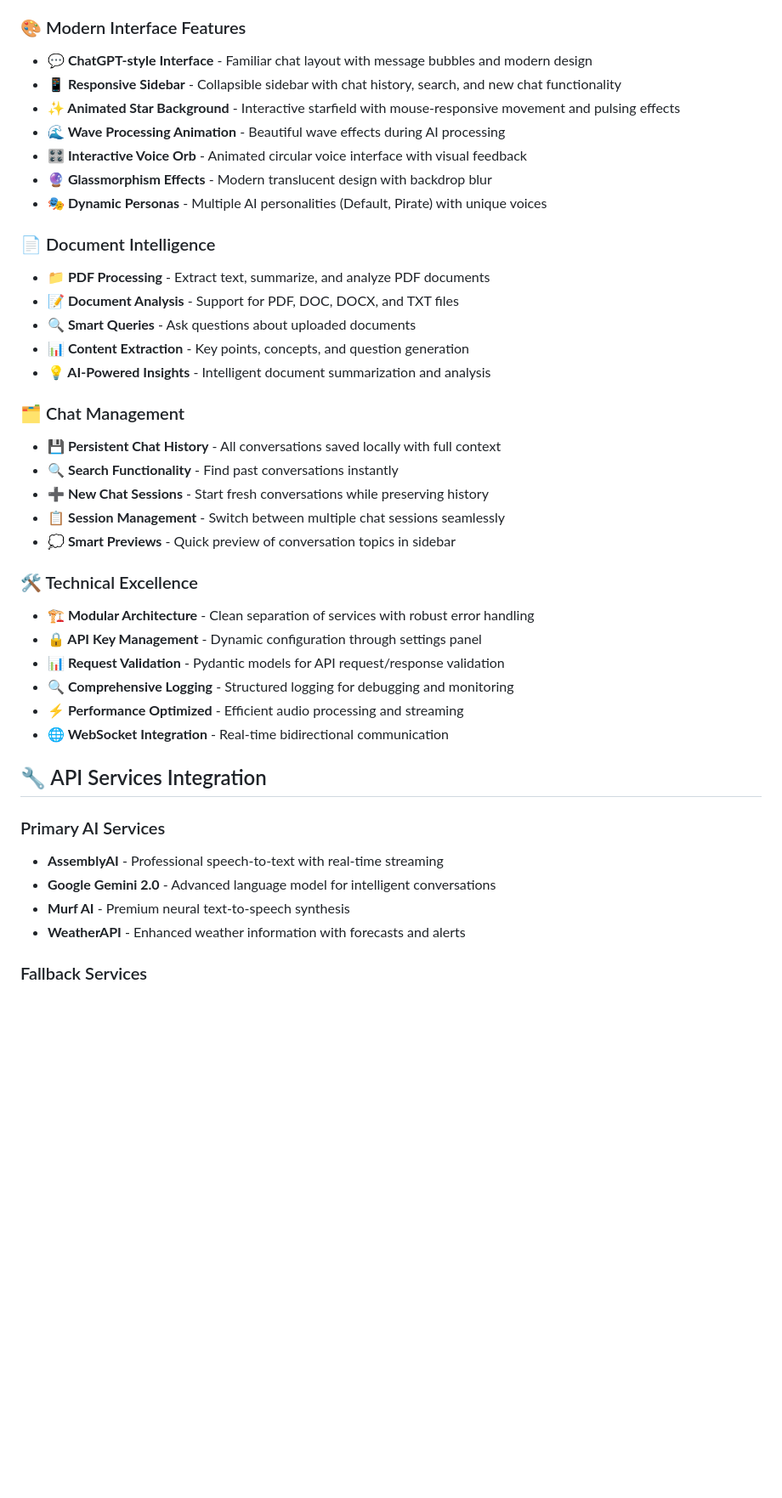
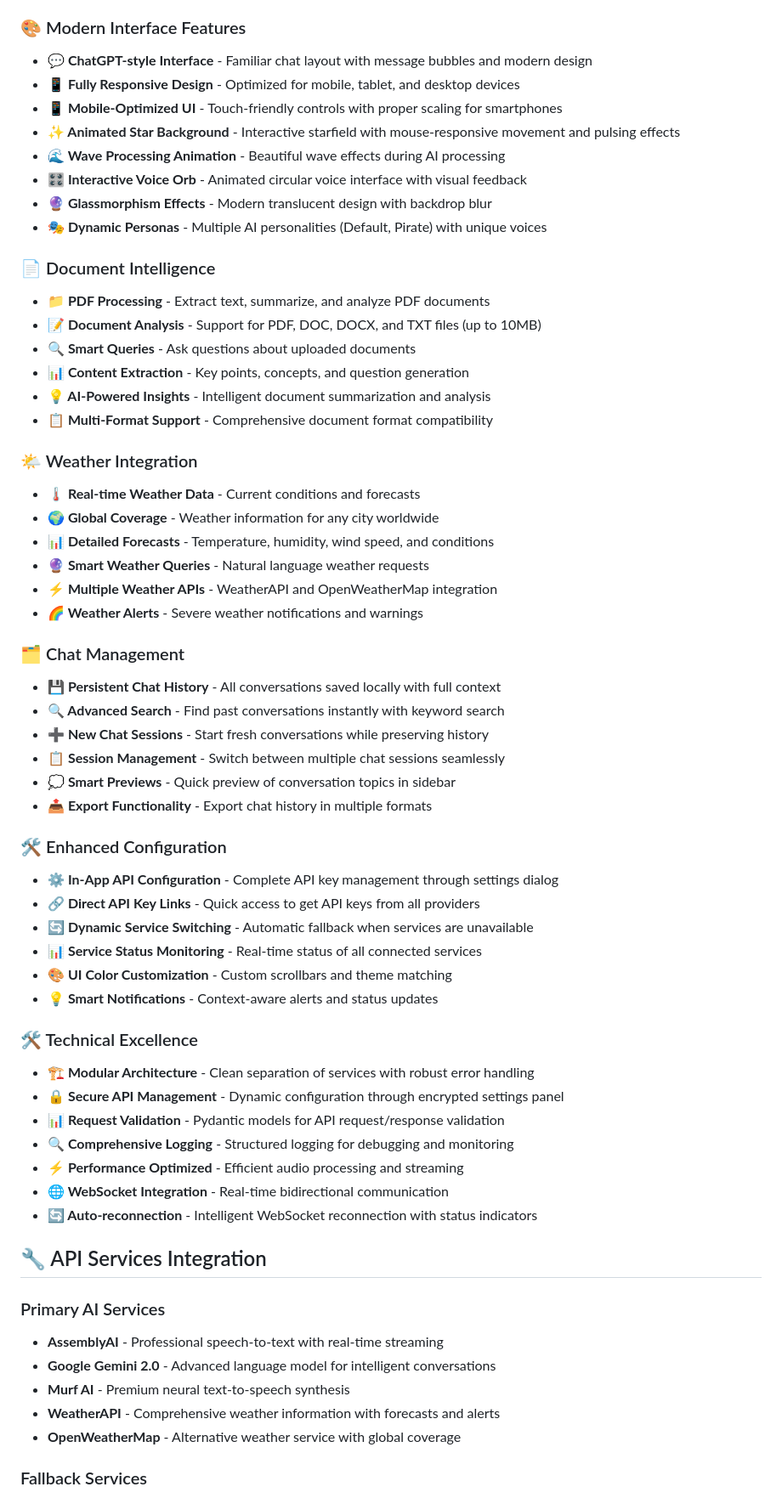
Before and after one commit to guptushar27/3O-Days-of-voice-agents-with-Murf, a Markdown page: README.md, the part around the change printed below. Shown: that part at 85% size. Rendered like a GitHub page; blank space fills up the shorter version.

```diff
--- a/README.md
+++ b/README.md
@@ -20,7 +20,8 @@
 
 ### 🎨 Modern Interface Features
 - **💬 ChatGPT-style Interface** - Familiar chat layout with message bubbles and modern design
-- **📱 Responsive Sidebar** - Collapsible sidebar with chat history, search, and new chat functionality
+- **📱 Fully Responsive Design** - Optimized for mobile, tablet, and desktop devices
+- **📱 Mobile-Optimized UI** - Touch-friendly controls with proper scaling for smartphones
 - **✨ Animated Star Background** - Interactive starfield with mouse-responsive movement and pulsing effects
 - **🌊 Wave Processing Animation** - Beautiful wave effects during AI processing
 - **🎛️ Interactive Voice Orb** - Animated circular voice interface with visual feedback
@@ -29,25 +30,44 @@
 
 ### 📄 Document Intelligence
 - **📁 PDF Processing** - Extract text, summarize, and analyze PDF documents
-- **📝 Document Analysis** - Support for PDF, DOC, DOCX, and TXT files
+- **📝 Document Analysis** - Support for PDF, DOC, DOCX, and TXT files (up to 10MB)
 - **🔍 Smart Queries** - Ask questions about uploaded documents
 - **📊 Content Extraction** - Key points, concepts, and question generation
 - **💡 AI-Powered Insights** - Intelligent document summarization and analysis
+- **📋 Multi-Format Support** - Comprehensive document format compatibility
+
+### 🌤️ Weather Integration
+- **🌡️ Real-time Weather Data** - Current conditions and forecasts
+- **🌍 Global Coverage** - Weather information for any city worldwide
+- **📊 Detailed Forecasts** - Temperature, humidity, wind speed, and conditions
+- **🔮 Smart Weather Queries** - Natural language weather requests
+- **⚡ Multiple Weather APIs** - WeatherAPI and OpenWeatherMap integration
+- **🌈 Weather Alerts** - Severe weather notifications and warnings
 
 ### 🗂️ Chat Management
 - **💾 Persistent Chat History** - All conversations saved locally with full context
-- **🔍 Search Functionality** - Find past conversations instantly
+- **🔍 Advanced Search** - Find past conversations instantly with keyword search
 - **➕ New Chat Sessions** - Start fresh conversations while preserving history
 - **📋 Session Management** - Switch between multiple chat sessions seamlessly
 - **💭 Smart Previews** - Quick preview of conversation topics in sidebar
+- **📤 Export Functionality** - Export chat history in multiple formats
+
+### 🛠️ Enhanced Configuration
+- **⚙️ In-App API Configuration** - Complete API key management through settings dialog
+- **🔗 Direct API Key Links** - Quick access to get API keys from all providers
+- **🔄 Dynamic Service Switching** - Automatic fallback when services are unavailable
+- **📊 Service Status Monitoring** - Real-time status of all connected services
+- **🎨 UI Color Customization** - Custom scrollbars and theme matching
+- **💡 Smart Notifications** - Context-aware alerts and status updates
 
 ### 🛠️ Technical Excellence
 - **🏗️ Modular Architecture** - Clean separation of services with robust error handling
-- **🔒 API Key Management** - Dynamic configuration through settings panel
+- **🔒 Secure API Management** - Dynamic configuration through encrypted settings panel
 - **📊 Request Validation** - Pydantic models for API request/response validation
 - **🔍 Comprehensive Logging** - Structured logging for debugging and monitoring
 - **⚡ Performance Optimized** - Efficient audio processing and streaming
 - **🌐 WebSocket Integration** - Real-time bidirectional communication
+- **🔄 Auto-reconnection** - Intelligent WebSocket reconnection with status indicators
 
 ## 🔧 API Services Integration
 
@@ -55,7 +75,8 @@
 - **AssemblyAI** - Professional speech-to-text with real-time streaming
 - **Google Gemini 2.0** - Advanced language model for intelligent conversations
 - **Murf AI** - Premium neural text-to-speech synthesis
-- **WeatherAPI** - Enhanced weather information with forecasts and alerts
+- **WeatherAPI** - Comprehensive weather information with forecasts and alerts
+- **OpenWeatherMap** - Alternative weather service with global coverage
 
 ### Fallback Services
 - **Google TTS (gTTS)** - Reliable text-to-speech fallback
```
Also changed, not shown: other parts of README.md (+101 -19 lines).
